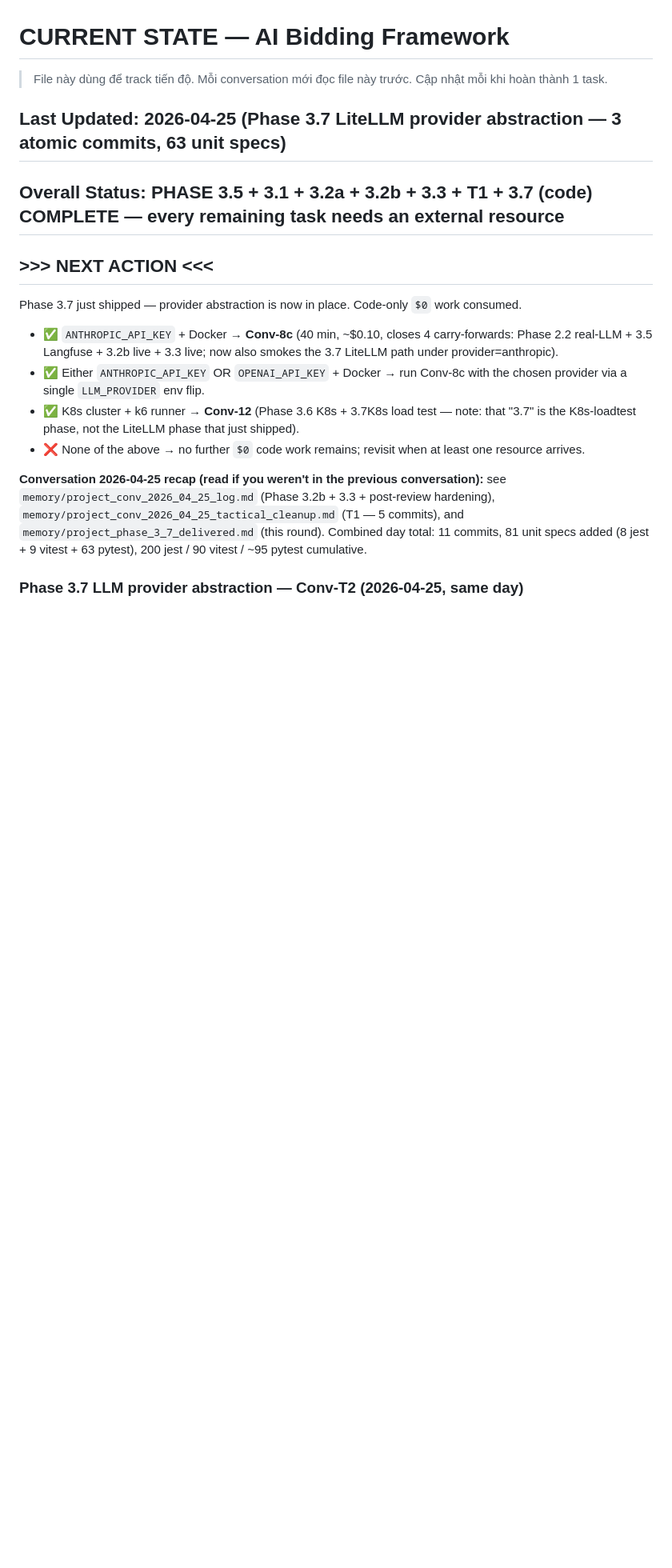
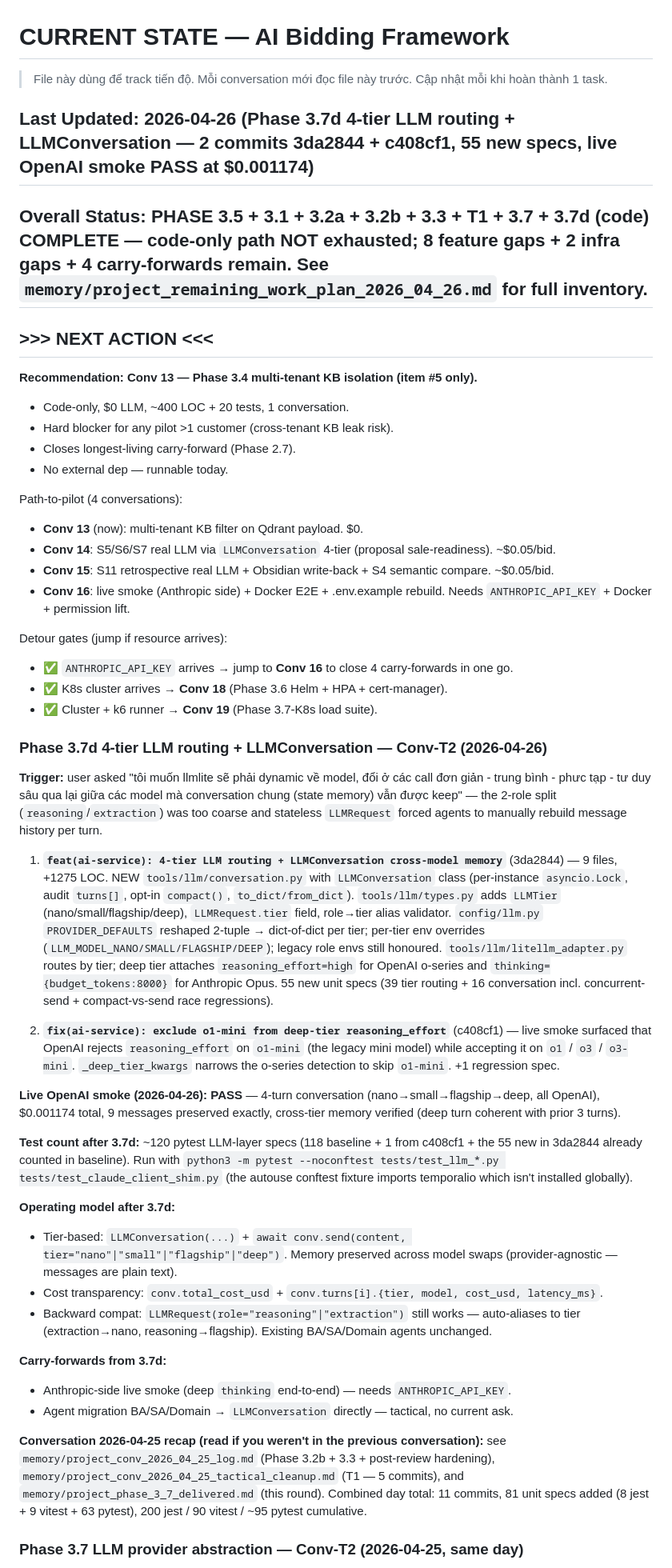
Before and after one commit to quantruong-2518/bidding-framework, a Markdown page: CURRENT_STATE.md, the part around the change. Shown at 80% size. GitHub-like rendering; blank space fills up the shorter version.

Commit message:
docs(state): record Phase 3.7d delivery + path-to-pilot plan
- Phase 3.7d (4-tier LLM routing + LLMConversation) shipped via 3da2844
  + c408cf1; live OpenAI smoke PASS at $0.001174.
- Update NEXT ACTION: code-only path is NOT exhausted — 8 feature gaps,
  2 infra gaps, 4 carry-forwards remain. Full inventory in
  memory/project_remaining_work_plan_2026_04_26.md.
- Recommend Conv 13 (multi-tenant KB isolation) as immediate next step:
  $0 LLM, ~400 LOC, hard blocker for pilot >1 customer.

Co-Authored-By: Claude Opus 4.7 (1M context) <noreply@anthropic.com>

```diff
--- a/CURRENT_STATE.md
+++ b/CURRENT_STATE.md
@@ -3,17 +3,50 @@
 > File này dùng để track tiến độ. Mỗi conversation mới đọc file này trước.
 > Cập nhật mỗi khi hoàn thành 1 task.
 
-## Last Updated: 2026-04-25 (Phase 3.7 LiteLLM provider abstraction — 3 atomic commits, 63 unit specs)
+## Last Updated: 2026-04-26 (Phase 3.7d 4-tier LLM routing + LLMConversation — 2 commits 3da2844 + c408cf1, 55 new specs, live OpenAI smoke PASS at $0.001174)
 
-## Overall Status: PHASE 3.5 + 3.1 + 3.2a + 3.2b + 3.3 + T1 + 3.7 (code) COMPLETE — every remaining task needs an external resource
+## Overall Status: PHASE 3.5 + 3.1 + 3.2a + 3.2b + 3.3 + T1 + 3.7 + 3.7d (code) COMPLETE — code-only path NOT exhausted; 8 feature gaps + 2 infra gaps + 4 carry-forwards remain. See `memory/project_remaining_work_plan_2026_04_26.md` for full inventory.
 
 ## >>> NEXT ACTION <<<
-Phase 3.7 just shipped — provider abstraction is now in place. Code-only `$0` work consumed.
 
-- ✅ `ANTHROPIC_API_KEY` + Docker → **Conv-8c** (40 min, ~$0.10, closes 4 carry-forwards: Phase 2.2 real-LLM + 3.5 Langfuse + 3.2b live + 3.3 live; now also smokes the 3.7 LiteLLM path under provider=anthropic).
-- ✅ Either `ANTHROPIC_API_KEY` OR `OPENAI_API_KEY` + Docker → run Conv-8c with the chosen provider via a single `LLM_PROVIDER` env flip.
-- ✅ K8s cluster + k6 runner → **Conv-12** (Phase 3.6 K8s + 3.7K8s load test — note: that "3.7" is the K8s-loadtest phase, not the LiteLLM phase that just shipped).
-- ❌ None of the above → no further `$0` code work remains; revisit when at least one resource arrives.
+**Recommendation: Conv 13 — Phase 3.4 multi-tenant KB isolation (item #5 only).**
+- Code-only, $0 LLM, ~400 LOC + 20 tests, 1 conversation.
+- Hard blocker for any pilot >1 customer (cross-tenant KB leak risk).
+- Closes longest-living carry-forward (Phase 2.7).
+- No external dep — runnable today.
+
+Path-to-pilot (4 conversations):
+- **Conv 13** (now): multi-tenant KB filter on Qdrant payload. $0.
+- **Conv 14**: S5/S6/S7 real LLM via `LLMConversation` 4-tier (proposal sale-readiness). ~$0.05/bid.
+- **Conv 15**: S11 retrospective real LLM + Obsidian write-back + S4 semantic compare. ~$0.05/bid.
+- **Conv 16**: live smoke (Anthropic side) + Docker E2E + .env.example rebuild. Needs `ANTHROPIC_API_KEY` + Docker + permission lift.
+
+Detour gates (jump if resource arrives):
+- ✅ `ANTHROPIC_API_KEY` arrives → jump to **Conv 16** to close 4 carry-forwards in one go.
+- ✅ K8s cluster arrives → **Conv 18** (Phase 3.6 Helm + HPA + cert-manager).
+- ✅ Cluster + k6 runner → **Conv 19** (Phase 3.7-K8s load suite).
+
+### Phase 3.7d 4-tier LLM routing + LLMConversation — Conv-T2 (2026-04-26)
+**Trigger:** user asked "tôi muốn llmlite sẽ phải dynamic về model, đổi ở các call đơn giản - trung bình - phưc tạp - tư duy sâu qua lại giữa các model mà conversation chung (state memory) vẫn được keep" — the 2-role split (`reasoning`/`extraction`) was too coarse and stateless `LLMRequest` forced agents to manually rebuild message history per turn.
+
+1. **`feat(ai-service): 4-tier LLM routing + LLMConversation cross-model memory`** (3da2844) — 9 files, +1275 LOC. NEW `tools/llm/conversation.py` with `LLMConversation` class (per-instance `asyncio.Lock`, audit `turns[]`, opt-in `compact()`, `to_dict/from_dict`). `tools/llm/types.py` adds `LLMTier` (nano/small/flagship/deep), `LLMRequest.tier` field, role→tier alias validator. `config/llm.py` `PROVIDER_DEFAULTS` reshaped 2-tuple → dict-of-dict per tier; per-tier env overrides (`LLM_MODEL_NANO/SMALL/FLAGSHIP/DEEP`); legacy role envs still honoured. `tools/llm/litellm_adapter.py` routes by tier; deep tier attaches `reasoning_effort=high` for OpenAI o-series and `thinking={budget_tokens:8000}` for Anthropic Opus. 55 new unit specs (39 tier routing + 16 conversation incl. concurrent-send + compact-vs-send race regressions).
+
+2. **`fix(ai-service): exclude o1-mini from deep-tier reasoning_effort`** (c408cf1) — live smoke surfaced that OpenAI rejects `reasoning_effort` on `o1-mini` (the legacy mini model) while accepting it on `o1` / `o3` / `o3-mini`. `_deep_tier_kwargs` narrows the o-series detection to skip `o1-mini`. +1 regression spec.
+
+**Live OpenAI smoke (2026-04-26): PASS** — 4-turn conversation (nano→small→flagship→deep, all OpenAI), $0.001174 total, 9 messages preserved exactly, cross-tier memory verified (deep turn coherent with prior 3 turns).
+
+**Test count after 3.7d:** ~120 pytest LLM-layer specs (118 baseline + 1 from c408cf1 + the 55 new in 3da2844 already counted in baseline). Run with `python3 -m pytest --noconftest tests/test_llm_*.py tests/test_claude_client_shim.py` (the autouse conftest fixture imports temporalio which isn't installed globally).
+
+**Operating model after 3.7d:**
+- Tier-based: `LLMConversation(...)` + `await conv.send(content, tier="nano"|"small"|"flagship"|"deep")`. Memory preserved across model swaps (provider-agnostic — messages are plain text).
+- Cost transparency: `conv.total_cost_usd` + `conv.turns[i].{tier, model, cost_usd, latency_ms}`.
+- Backward compat: `LLMRequest(role="reasoning"|"extraction")` still works — auto-aliases to tier (extraction→nano, reasoning→flagship). Existing BA/SA/Domain agents unchanged.
+
+**Carry-forwards from 3.7d:**
+- Anthropic-side live smoke (deep `thinking` end-to-end) — needs `ANTHROPIC_API_KEY`.
+- Agent migration BA/SA/Domain → `LLMConversation` directly — tactical, no current ask.
+
+
 
 **Conversation 2026-04-25 recap (read if you weren't in the previous conversation):** see `memory/project_conv_2026_04_25_log.md` (Phase 3.2b + 3.3 + post-review hardening), `memory/project_conv_2026_04_25_tactical_cleanup.md` (T1 — 5 commits), and `memory/project_phase_3_7_delivered.md` (this round). Combined day total: 11 commits, 81 unit specs added (8 jest + 9 vitest + 63 pytest), 200 jest / 90 vitest / ~95 pytest cumulative.
 
```
